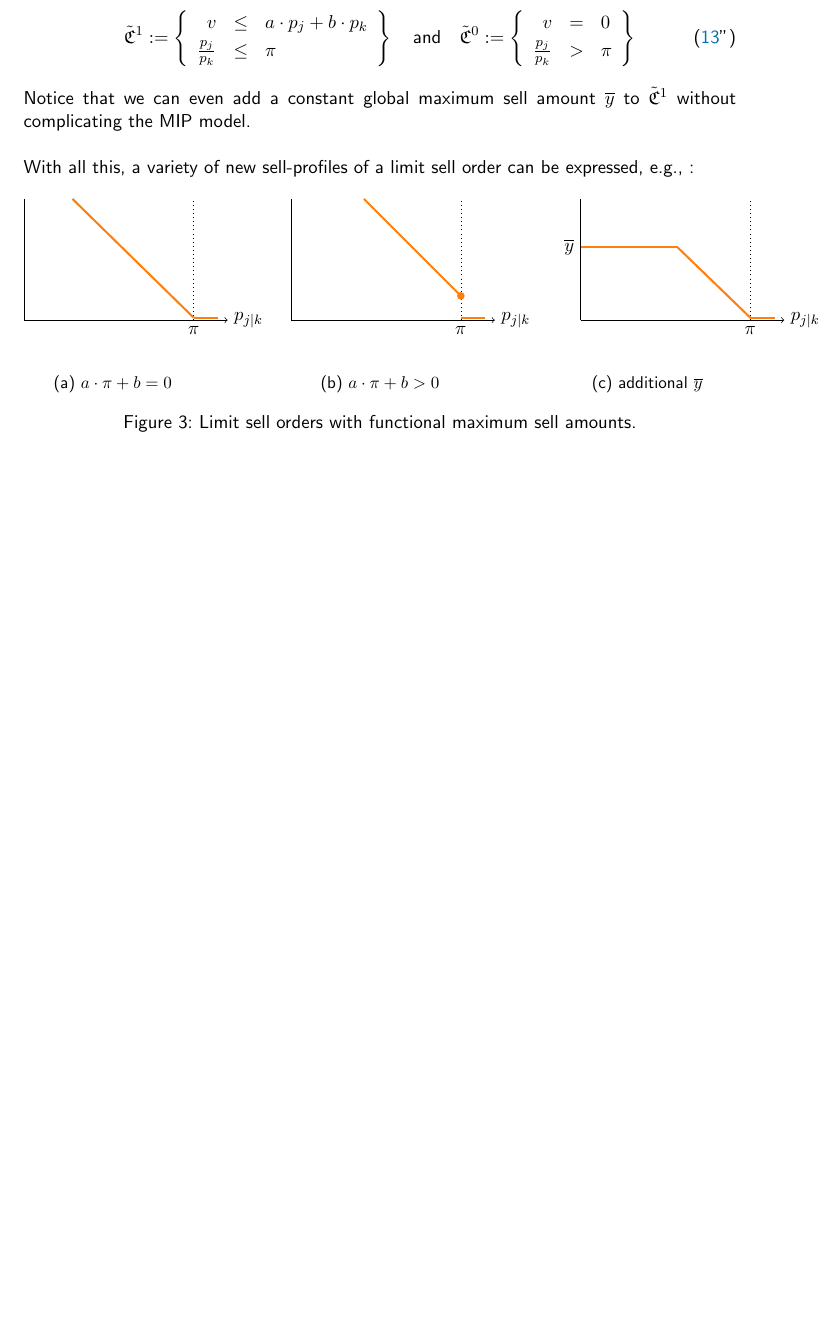
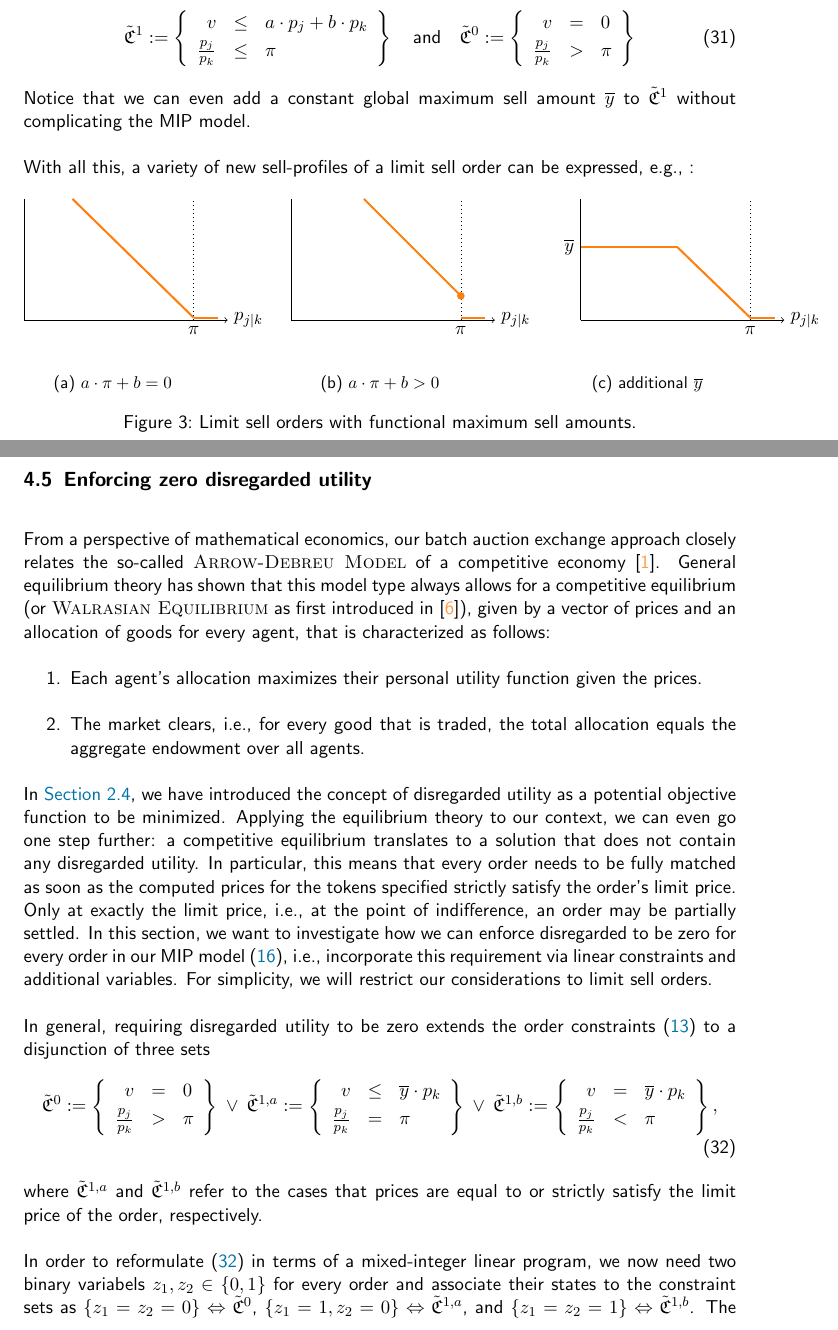
Before and after one commit to gnosis/dex-research, a LaTeX paper (BatchAuctionOptimization/batchauctions.tex): part of page 33 of 35 before the commit and two parts of pages 33 and 34 of 37 after it, the two joined at a grey line, cut so that both start at the same text, the shorter picture padded with empty space. Compiled offline with pdfLaTeX.

Commit message:
Add section on enforcing zero du.

```diff
--- a/BatchAuctionOptimization/batchauctions.tex
+++ b/BatchAuctionOptimization/batchauctions.tex
@@ -1722,3 +1720,53 @@ With all this, a variety of new sell-profiles of a limit sell order can be expre
 
 
 \newpage
+\subsection{Enforcing zero disregarded utility}
+
+From a perspective of mathematical economics, our batch auction exchange approach closely relates the so-called \textsc{Arrow-Debreu Model} of a competitive economy \cite{ARROW-DEBREU_1954:existence-equilibrium}.
+General equilibrium theory has shown that this model type always allows for a competitive equilibrium (or \textsc{Walrasian Equilibrium} as first introduced in \cite{WALRAS_1896:elements}), given by a vector of prices and an allocation of goods for every agent, that is characterized as follows:
+\begin{enumerate}
+  \item Each agent's allocation maximizes their personal utility function given the prices.
+  \item The market clears, \ie for every good that is traded, the total allocation equals the aggregate endowment over all agents.
+\end{enumerate}
+
+In \secref{subsec:objectives}, we have introduced the concept of disregarded utility as a potential objective function to be minimized.
+Applying the equilibrium theory to our context, we can even go one step further: a competitive equilibrium translates to a solution that does not contain any disregarded utility.
+In particular, this means that every order needs to be fully matched as soon as the computed prices for the tokens specified strictly satisfy the order's limit price.
+Only at exactly the limit price, \ie at the point of indifference, an order may be partially settled.
+In this section, we want to investigate how we can enforce disregarded to be zero for every order in our MIP model \eqref{eq:mip1}, \ie incorporate this requirement via linear constraints and additional variables.
+For simplicity, we will restrict our considerations to limit sell orders.
+
+In general, requiring disregarded utility to be zero extends the order constraints \eqref{eq:order_model_mip1} to a disjunction of three sets
+\begin{align}
+  \tilde{\mathfrak{C}}^0 := \left\{
+  \begin{array}{rll}
+    v &= & 0 \\[1mm]
+    \frac{p_j}{p_k} &> & \pi
+  \end{array}
+  \right\}
+  \>
+  \lor
+  \>
+  \tilde{\mathfrak{C}}^{1,a} := \left\{
+  \begin{array}{rlll}
+    v &\le & \overline{y} \cdot p_k \\[1mm]
+    \frac{p_j}{p_k} &= & \pi
+  \end{array}
+  \right\}
+  \>
+  \lor
+  \>
+  \tilde{\mathfrak{C}}^{1,b} := \left\{
+  \begin{array}{rlll}
+    v &= & \overline{y} \cdot p_k \\[1mm]
+    \frac{p_j}{p_k} &< & \pi
+  \end{array}
+  \right\},
+  \label{eq:order_model_mip1_zero_disregarded_utility}
+\end{align}
+where $\tilde{\mathfrak{C}}^{1,a}$ and $\tilde{\mathfrak{C}}^{1,b}$ refer to the cases that prices are equal to or strictly satisfy the limit price of the order, respectively.
+
+In order to reformulate \eqref{eq:order_model_mip1_zero_disregarded_utility} in terms of a mixed-integer linear program, we now need two binary variabels $z_1, z_2 \in \{0,1\}$ for every order and associate their states to the constraint sets as $\{z_1 = z_2 = 0\} \Leftrightarrow \tilde{\mathfrak{C}}^0$, $\{z_1 = 1, z_2 = 0\} \Leftrightarrow \tilde{\mathfrak{C}}^{1,a}$, and $\{z_1 = z_2 = 1\} \Leftrightarrow \tilde{\mathfrak{C}}^{1,b}$.
+The constraints can be modelled via a similar big-M approach as presented in \eqref{eq:order_model_mip1_bigM}:
+\begin{subequations}
+\begin{align}
```
Also changed, not shown: BatchAuctionOptimization/literature.bib (+23 -0 lines), BatchAuctionOptimization/batchauctions.pdf, BatchAuctionOptimization/batchauctions.tex (41 more changed lines).
